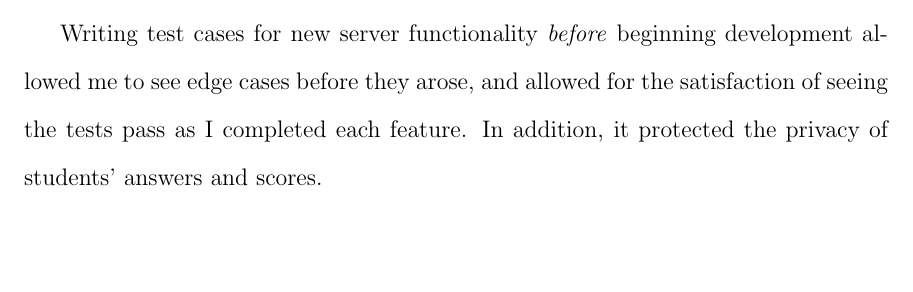
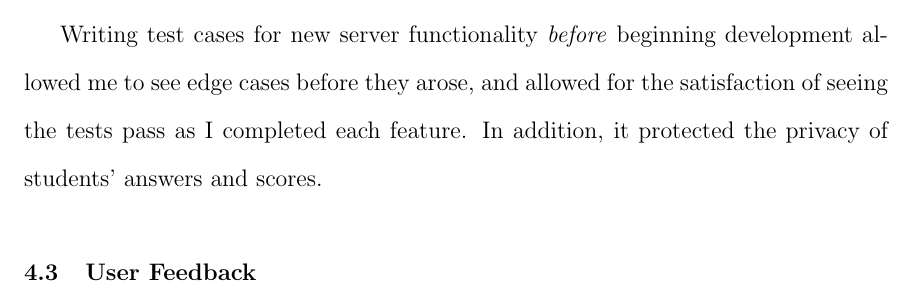
Before and after one commit to elliotfiske/polycommit-thesis, a LaTeX thesis (uc-thesis-main.tex, which reads chapters/Experiment.tex): part of page 30 of 64, cut so that both start at the same text, the shorter picture padded with empty space. Compiled offline with pdfLaTeX; a LaTeX package or settings file that is missing is left out.

Commit message:
Some stuff, who careS

```diff
--- a/chapters/Experiment.tex
+++ b/chapters/Experiment.tex
@@ -81,7 +81,8 @@
 
 
 
-%\section{User Feedback}
+\section{User Feedback}
+
 %Throughout the duration of the experiment, I received a large amount of excellent feedback about the usability of \textit{Polycommit}. At the bottom of each page is a link
 %%TODO
 %TODO: Finish section on how I used user feedback to improve the app. Include emails from Polycommit folder.
```
Also changed, not shown: figures/feedbacklink.PNG (added), figures/pressey_machine.png (added), figures/skinner_machine.PNG (added), uc-thesis-main.pdf, 6 other files.
